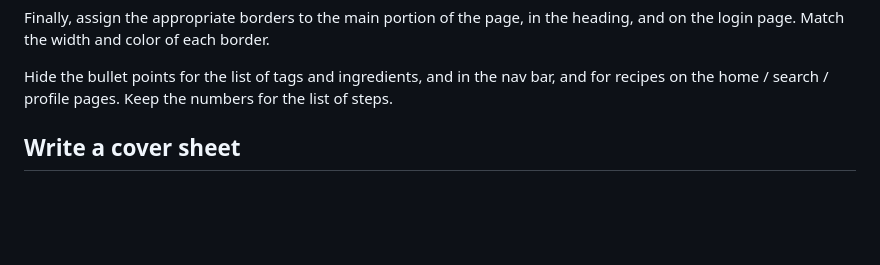
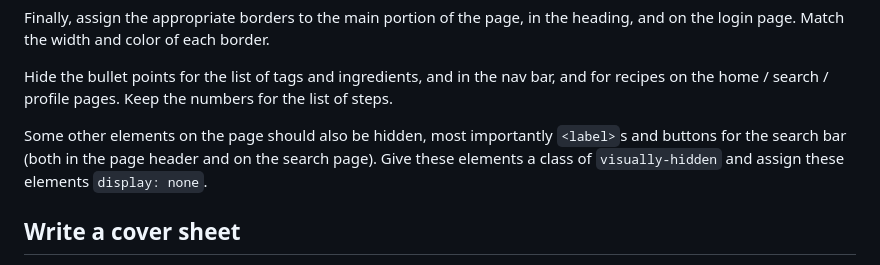
Before and after one commit to utah-cs3550-fa25/assignments, a Markdown page: hw1.md, the part around the change. Drawn GitHub-style; blank space fills up the shorter version.

Commit message:
Visually hidden

```diff
--- a/hw1.md
+++ b/hw1.md
@@ -364,6 +364,10 @@ Hide the bullet points for the list of tags and ingredients, and in
 the nav bar, and for recipes on the home / search / profile pages.
 Keep the numbers for the list of steps.
 
+Some other elements on the page should also be hidden, most
+importantly `<label>`s and buttons for the search bar (both in the
+page header and on the search page). Give these elements a class of
+`visually-hidden` and assign these elements `display: none`.
 
 
 Write a cover sheet
```
